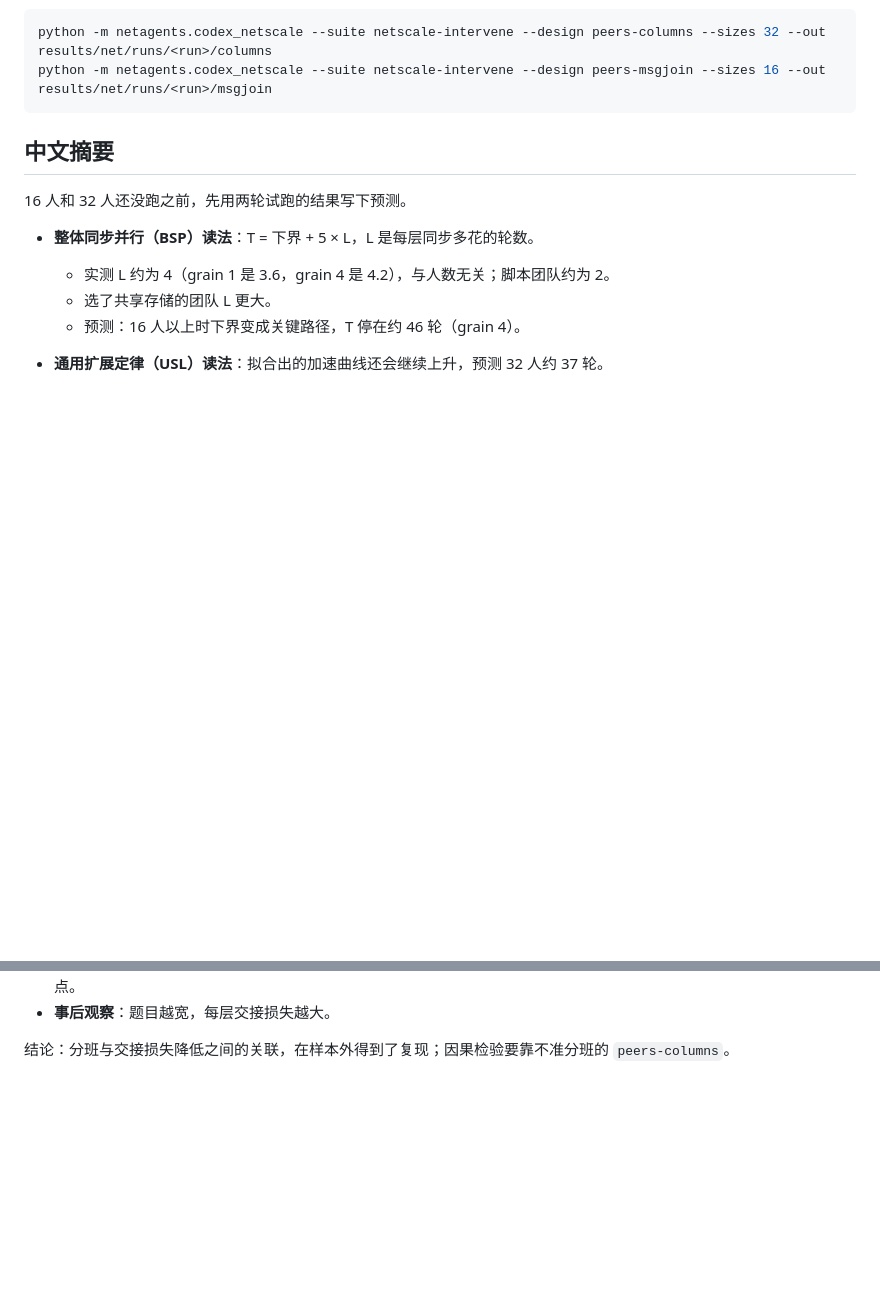
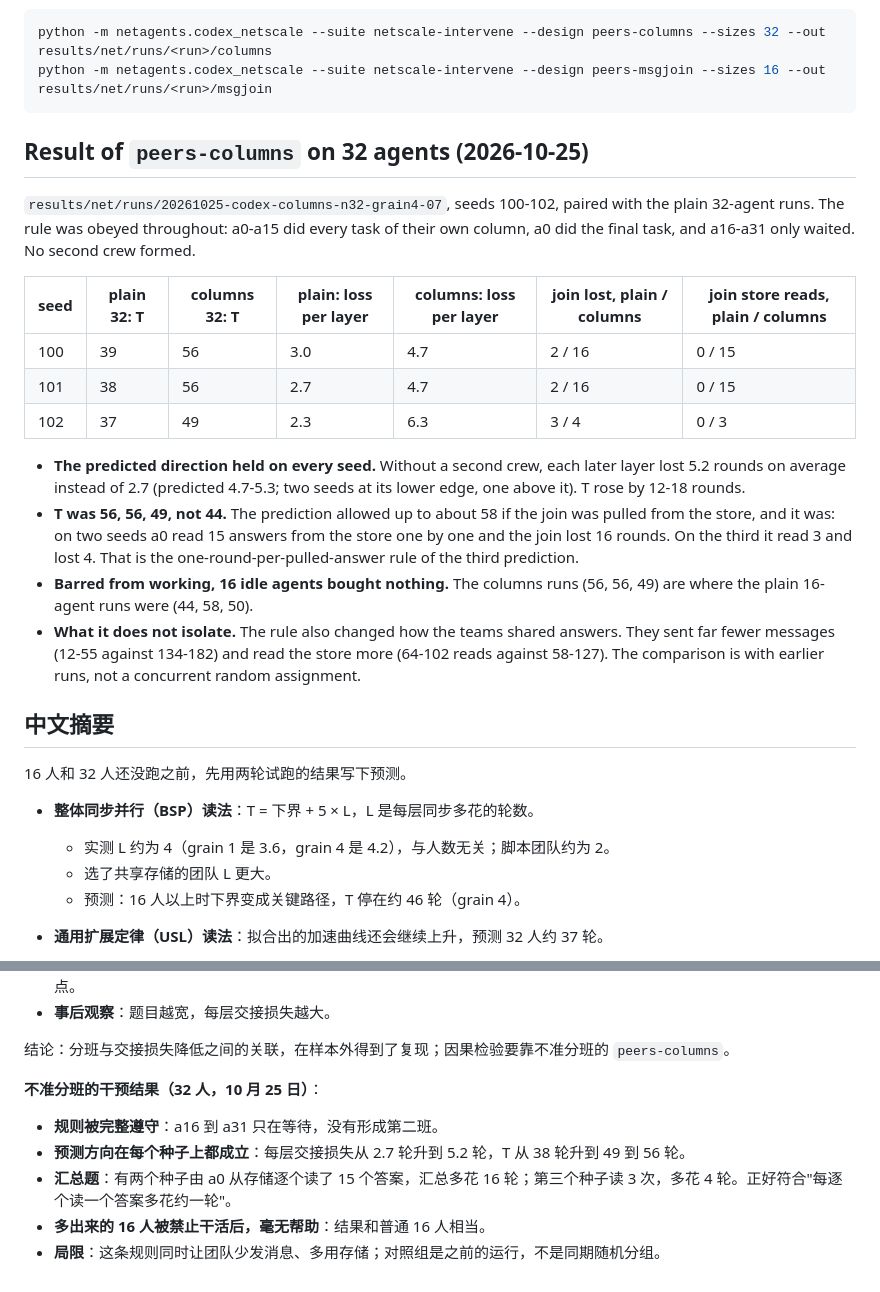
Before and after one commit to bochendong/EnviorementalAgent, a Markdown page: docs/netscale-predictions.md, 2 parts joined by grey strips. Rendered like a GitHub page; blank space fills up the shorter version.

Commit message:
Netscale predictions: the peers-columns result (no second crew: loss per layer 2.7 -> 5.2 on every seed)
Co-Authored-By: Claude Opus 5.5 <noreply@anthropic.com>
Claude-Session: https://claude.ai/code/session_01BFueEs4Cc3uqhtmHf37F27

````diff
--- a/docs/netscale-predictions.md
+++ b/docs/netscale-predictions.md
@@ -212,6 +212,21 @@ python -m netagents.codex_netscale --suite netscale-intervene --design peers-col
 python -m netagents.codex_netscale --suite netscale-intervene --design peers-msgjoin --sizes 16 --out results/net/runs/<run>/msgjoin
 ```
 
+## Result of `peers-columns` on 32 agents (2026-10-25)
+
+`results/net/runs/20261025-codex-columns-n32-grain4-07`, seeds 100-102, paired with the plain 32-agent runs. The rule was obeyed throughout: a0-a15 did every task of their own column, a0 did the final task, and a16-a31 only waited. No second crew formed.
+
+| seed | plain 32: T | columns 32: T | plain: loss per layer | columns: loss per layer | join lost, plain / columns | join store reads, plain / columns |
+|---|---|---|---|---|---|---|
+| 100 | 39 | 56 | 3.0 | 4.7 | 2 / 16 | 0 / 15 |
+| 101 | 38 | 56 | 2.7 | 4.7 | 2 / 16 | 0 / 15 |
+| 102 | 37 | 49 | 2.3 | 6.3 | 3 / 4 | 0 / 3 |
+
+- **The predicted direction held on every seed.** Without a second crew, each later layer lost 5.2 rounds on average instead of 2.7 (predicted 4.7-5.3; two seeds at its lower edge, one above it). T rose by 12-18 rounds.
+- **T was 56, 56, 49, not 44.** The prediction allowed up to about 58 if the join was pulled from the store, and it was: on two seeds a0 read 15 answers from the store one by one and the join lost 16 rounds. On the third it read 3 and lost 4. That is the one-round-per-pulled-answer rule of the third prediction.
+- **Barred from working, 16 idle agents bought nothing.** The columns runs (56, 56, 49) are where the plain 16-agent runs were (44, 58, 50).
+- **What it does not isolate.** The rule also changed how the teams shared answers. They sent far fewer messages (12-55 against 134-182) and read the store more (64-102 reads against 58-127). The comparison is with earlier runs, not a concurrent random assignment.
+
 ## 中文摘要
 
 16 人和 32 人还没跑之前，先用两轮试跑的结果写下预测。
@@ -277,3 +292,11 @@ python -m netagents.codex_netscale --suite netscale-intervene --design peers-msg
 - **事后观察**：题目越宽，每层交接损失越大。
 
 结论：分班与交接损失降低之间的关联，在样本外得到了复现；因果检验要靠不准分班的 `peers-columns`。
+
+**不准分班的干预结果（32 人，10 月 25 日）**：
+
+- **规则被完整遵守**：a16 到 a31 只在等待，没有形成第二班。
+- **预测方向在每个种子上都成立**：每层交接损失从 2.7 轮升到 5.2 轮，T 从 38 轮升到 49 到 56 轮。
+- **汇总题**：有两个种子由 a0 从存储逐个读了 15 个答案，汇总多花 16 轮；第三个种子读 3 次，多花 4 轮。正好符合"每逐个读一个答案多花约一轮"。
+- **多出来的 16 人被禁止干活后，毫无帮助**：结果和普通 16 人相当。
+- **局限**：这条规则同时让团队少发消息、多用存储；对照组是之前的运行，不是同期随机分组。
````
